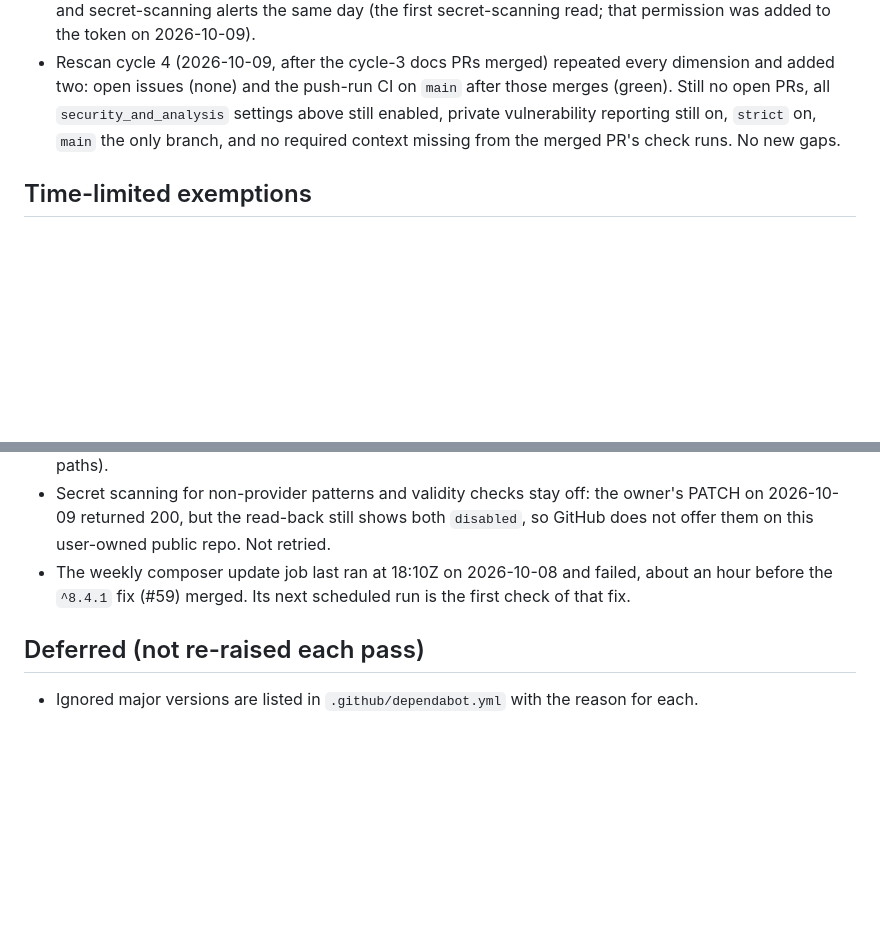
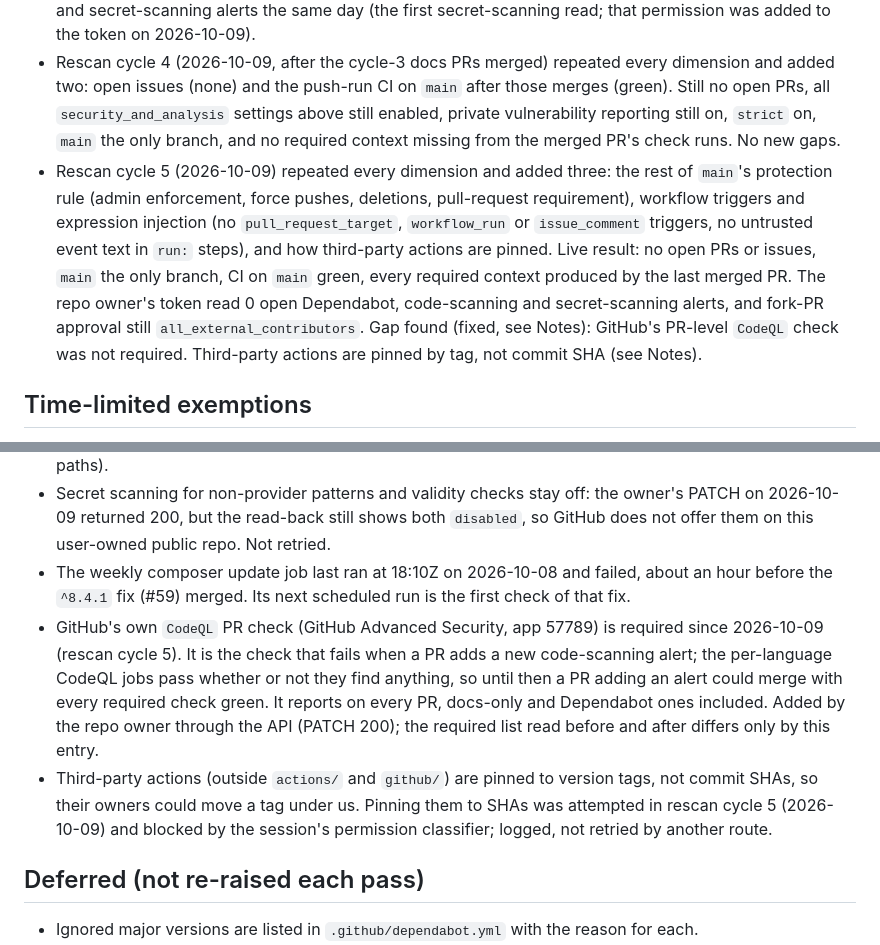
Before and after one commit to arb-rajab/bookslot, a Markdown page: docs/dependabot-status.md, 2 parts joined by grey strips. GitHub-like rendering; blank space fills up the shorter version.

Commit message:
docs: record rescan cycle 5 (required CodeQL PR check, workflow audit) (#71)
Claude-Session: https://claude.ai/code/session_01CK7cKG59wtz9pYYgG3AnJ2

Co-authored-by: Claude <noreply@anthropic.com>

```diff
--- a/docs/dependabot-status.md
+++ b/docs/dependabot-status.md
@@ -16,6 +16,7 @@ _Last updated: 2026-10-09. Maintained during the Dependabot clean-up pass; updat
 - Last full rescan: 2026-10-09. Checked open PRs (none), default-branch and scheduled CI, Dependabot update jobs, ecosystem coverage (no new manifests since 2026-10-08), Actions pins, exemption expiry dates and stray branches, plus three new dimensions: branch-protection required contexts against the check runs a PR actually produces, the repo's `security_and_analysis` settings, and check-run annotations on `main`. No required context is stale. The annotations showed `ubuntu-latest` moving to Ubuntu 26 from 2026-10-19, so every job is now pinned to `ubuntu-24.04` (see Notes). The full-history gitleaks scan was not repeated: the only commits since 2026-10-08 are docs and CI changes, each scanned by the push-run gitleaks job. Rescan cycle 2 (same day, after those pins merged) repeated every dimension and added one: each repo's `SECURITY.md` and whether GitHub private vulnerability reporting is enabled.
 - Rescan cycle 3 (2026-10-09) repeated every dimension and added three: fork-PR workflow approval, whether `main` requires branches to be up to date before merging (`strict`), and the extra secret-scanning settings (non-provider patterns, validity checks). Live result: no open PRs; `security_and_analysis` shows secret scanning, push protection and Dependabot security updates enabled; private vulnerability reporting enabled; every required context is produced by the last merged PR's check runs and none is missing. The repo owner's token read 0 open Dependabot, code-scanning and secret-scanning alerts the same day (the first secret-scanning read; that permission was added to the token on 2026-10-09).
 - Rescan cycle 4 (2026-10-09, after the cycle-3 docs PRs merged) repeated every dimension and added two: open issues (none) and the push-run CI on `main` after those merges (green). Still no open PRs, all `security_and_analysis` settings above still enabled, private vulnerability reporting still on, `strict` on, `main` the only branch, and no required context missing from the merged PR's check runs. No new gaps.
+- Rescan cycle 5 (2026-10-09) repeated every dimension and added three: the rest of `main`'s protection rule (admin enforcement, force pushes, deletions, pull-request requirement), workflow triggers and expression injection (no `pull_request_target`, `workflow_run` or `issue_comment` triggers, no untrusted event text in `run:` steps), and how third-party actions are pinned. Live result: no open PRs or issues, `main` the only branch, CI on `main` green, every required context produced by the last merged PR. The repo owner's token read 0 open Dependabot, code-scanning and secret-scanning alerts, and fork-PR approval still `all_external_contributors`. Gap found (fixed, see Notes): GitHub's PR-level `CodeQL` check was not required. Third-party actions are pinned by tag, not commit SHA (see Notes).
 
 ## Time-limited exemptions
 
@@ -35,6 +36,8 @@ _Last updated: 2026-10-09. Maintained during the Dependabot clean-up pass; updat
 - Fork-PR workflow approval is `all_external_contributors` (set by the repo owner through the API on 2026-10-09, PUT 204, read back with the owner's token because the session's proxy blocks Actions paths).
 - Secret scanning for non-provider patterns and validity checks stay off: the owner's PATCH on 2026-10-09 returned 200, but the read-back still shows both `disabled`, so GitHub does not offer them on this user-owned public repo. Not retried.
 - The weekly composer update job last ran at 18:10Z on 2026-10-08 and failed, about an hour before the `^8.4.1` fix (#59) merged. Its next scheduled run is the first check of that fix.
+- GitHub's own `CodeQL` PR check (GitHub Advanced Security, app 57789) is required since 2026-10-09 (rescan cycle 5). It is the check that fails when a PR adds a new code-scanning alert; the per-language CodeQL jobs pass whether or not they find anything, so until then a PR adding an alert could merge with every required check green. It reports on every PR, docs-only and Dependabot ones included. Added by the repo owner through the API (PATCH 200); the required list read before and after differs only by this entry.
+- Third-party actions (outside `actions/` and `github/`) are pinned to version tags, not commit SHAs, so their owners could move a tag under us. Pinning them to SHAs was attempted in rescan cycle 5 (2026-10-09) and blocked by the session's permission classifier; logged, not retried by another route.
 
 ## Deferred (not re-raised each pass)
 
```
